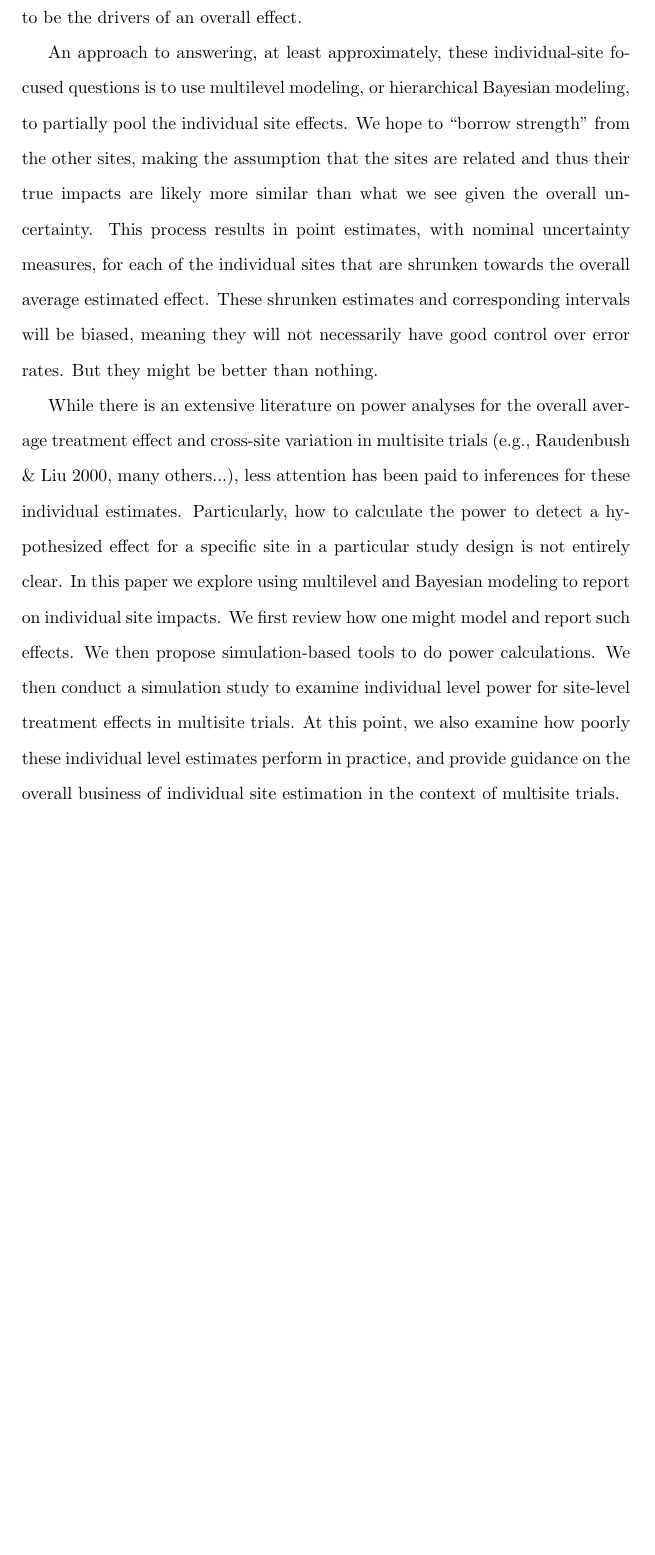
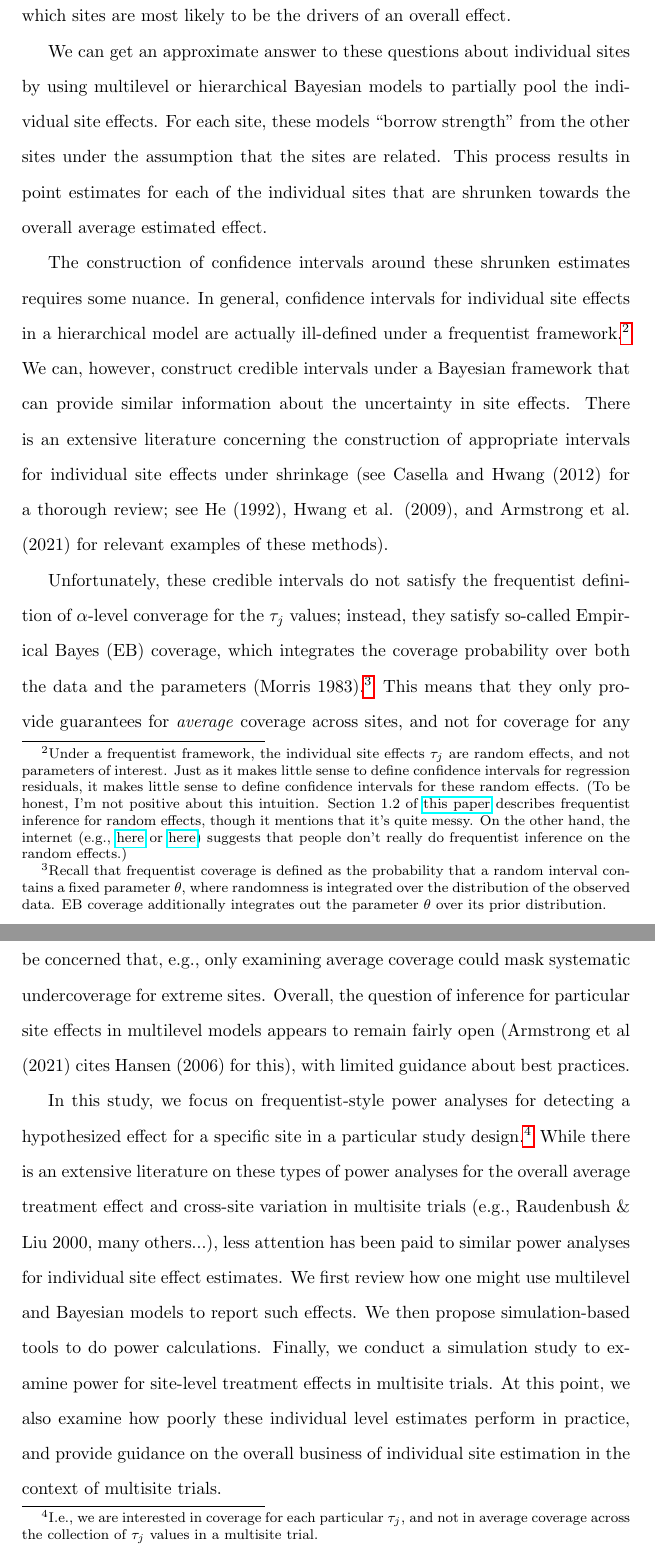
Before and after one commit to jche/multisitepower, a LaTeX document (writeup/multisitepower_writeup.tex): part of page 2 of 13 before the commit and two parts of pages 2 and 3 of 14 after it, the two joined at a grey line, cut so that both start at the same text, the shorter picture padded with empty space. Compiled offline with pdfLaTeX.

Commit message:
update writing, to include Evan's comments

```diff
--- a/writeup/multisitepower_writeup.tex
+++ b/writeup/multisitepower_writeup.tex
@@ -15,6 +18,9 @@
 \usetikzlibrary{shapes.geometric, arrows}
 \tikzstyle{startstop} = [rectangle, rounded corners, minimum width=3cm, minimum height=1cm,text centered, draw=black, fill=red!10]
 \tikzstyle{arrow} = [thick,->,>=stealth]
+
+% hyperlinks
+\usepackage{hyperref}
 
 % some useful shortcuts
 \DeclareMathOperator*{\argmax}{argmax}
@@ -64,18 +69,30 @@ This is, after all, why we frequently turn to multisite experiments: we seek to
 That being said, the stakeholders at these local investigations will frequently want to know not whether the experiment worked overall, but whether it worked for them.
 As researchers, we might also want to identify which sites are most likely to be the drivers of an overall effect.
 
-An approach to answering, at least approximately, these individual-site focused questions is to use multilevel modeling, or hierarchical Bayesian modeling, to partially pool the individual site effects.
-We hope to ``borrow strength'' from the other sites, making the assumption that the sites are related and thus their true impacts are likely more similar than what we see given the overall uncertainty.
-This process results in point estimates, with nominal uncertainty measures, for each of the individual sites that are shrunken towards the overall average estimated effect.
-These shrunken estimates and corresponding intervals will be biased, meaning they will not necessarily have good control over error rates.
-But they might be better than nothing.
+We can get an approximate answer to these questions about individual sites by using multilevel or hierarchical Bayesian models to partially pool the individual site effects.
+For each site, these models ``borrow strength'' from the other sites under the assumption that the sites are related.
+This process results in point estimates for each of the individual sites that are shrunken towards the overall average estimated effect.
 
-While there is an extensive literature on power analyses for the overall average treatment effect and cross-site variation in multisite trials (e.g., Raudenbush \& Liu 2000, many others...), less attention has been paid to inferences for these individual estimates.
-Particularly, how to calculate the power to detect a hypothesized effect for a specific site in a particular study design is not entirely clear.
-In this paper we explore using multilevel and Bayesian modeling to report on individual site impacts.
-We first review how one might model and report such effects.
+The construction of confidence intervals around these shrunken estimates requires some nuance.
+In general, confidence intervals for individual site effects in a hierarchical model are actually ill-defined under a frequentist framework.\footnote{Under a frequentist framework, the individual site effects $\tau_j$ are random effects, and not parameters of interest.
+Just as it makes little sense to define confidence intervals for regression residuals, it makes little sense to define confidence intervals for these random effects.
+(To be honest, I'm not positive about this intuition.
+Section 1.2 of  \href{https://core.ac.uk/download/pdf/38903061.pdf}{this paper} describes frequentist inference for random effects, though it mentions that it's quite messy.
+On the other hand, the internet (e.g., \href{https://stat.ethz.ch/pipermail/r-sig-mixed-models/2011q3/014077.html}{here} or \href{https://github.com/lme4/lme4/issues/497}{here}) suggests that people don't really do frequentist inference on the random effects.) }
+We can, however, construct credible intervals under a Bayesian framework that can provide similar information about the uncertainty in site effects.
+There is an extensive literature concerning the construction of appropriate intervals for individual site effects under shrinkage (see Casella and Hwang (2012) for a thorough review; see He (1992), Hwang et al. (2009), and Armstrong et al. (2021) for relevant examples of these methods).
+
+Unfortunately, these credible intervals do not satisfy the frequentist definition of $\alpha$-level converage for the $\tau_j$ values; instead, they satisfy so-called Empirical Bayes (EB) coverage, which integrates the coverage probability over both the data and the parameters (Morris 1983).\footnote{Recall that frequentist coverage is defined as the probability that a random interval contains a fixed parameter $\theta$, where randomness is integrated over the distribution of the observed data.
+EB coverage additionally integrates out the parameter $\theta$ over its prior distribution.}
+This means that they only provide guarantees for \textit{average} coverage across sites, and not for coverage for any particular site.
+Given the inherent bias in shrunken point estimates, we might be concerned that, e.g., only examining average coverage could mask systematic undercoverage for extreme sites.
+Overall, the question of inference for particular site effects in multilevel models appears to remain fairly open (Armstrong et al (2021) cites Hansen (2006) for this), with limited guidance about best practices.
+
+In this study, we focus on frequentist-style power analyses for detecting a hypothesized effect for a specific site in a particular study design.\footnote{I.e., we are interested in coverage for each particular $\tau_j$, and not in average coverage across the collection of $\tau_j$ values in a multisite trial.}
+While there is an extensive literature on these types of power analyses for the overall average treatment effect and cross-site variation in multisite trials (e.g., Raudenbush \& Liu 2000, many others...), less attention has been paid to similar power analyses for individual site effect estimates.
+We first review how one might use multilevel and Bayesian models to report such effects.
 We then propose simulation-based tools to do power calculations.
-We then conduct a simulation study to examine individual level power for site-level treatment effects in multisite trials.
+Finally, we conduct a simulation study to examine power for site-level treatment effects in multisite trials.
 At this point, we also examine how poorly these individual level estimates perform in practice, and provide guidance on the overall business of individual site estimation in the context of multisite trials.
 
 
```
Also changed, not shown: writeup/multisitepower_writeup.tex (52 more changed lines), 1 other file.
